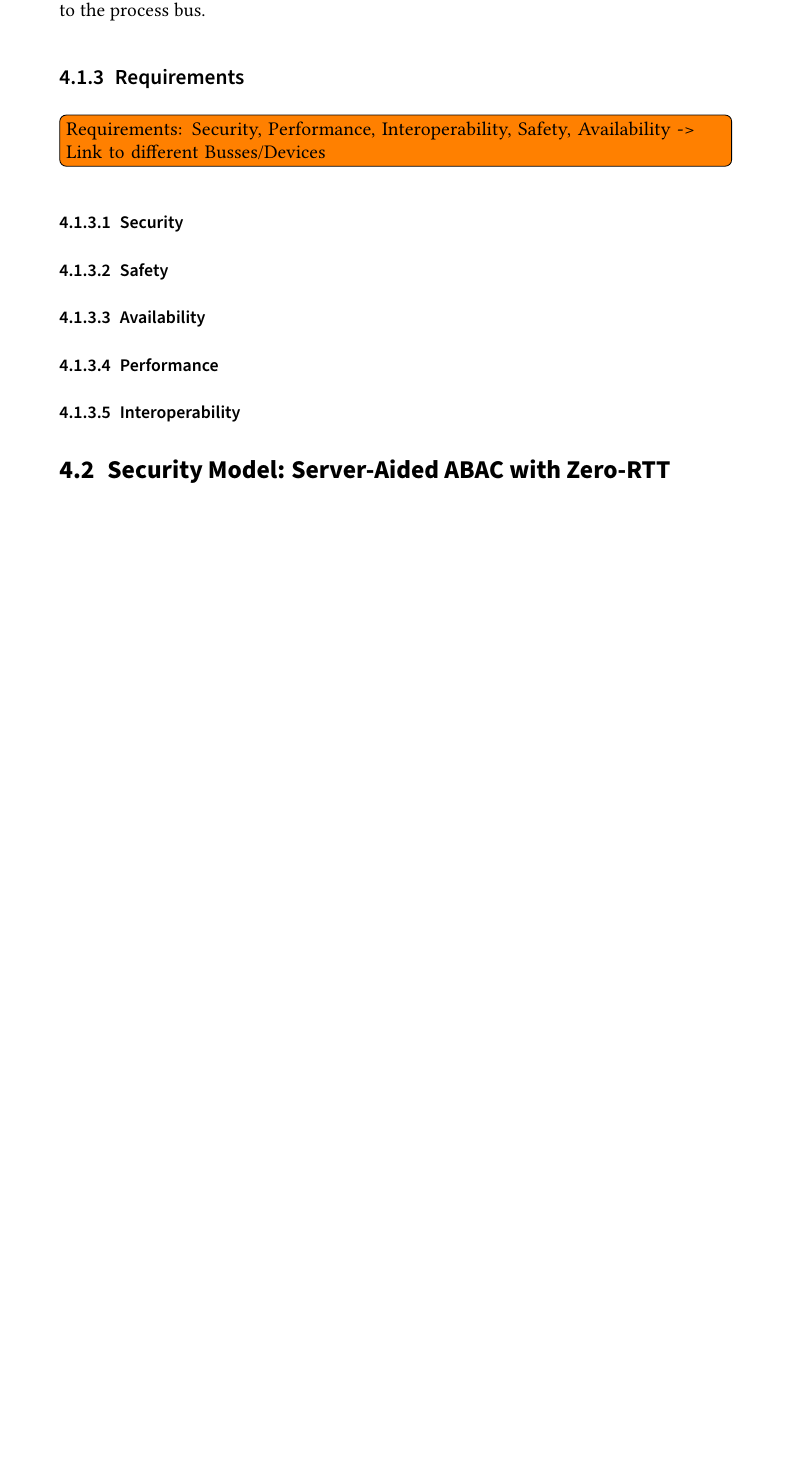
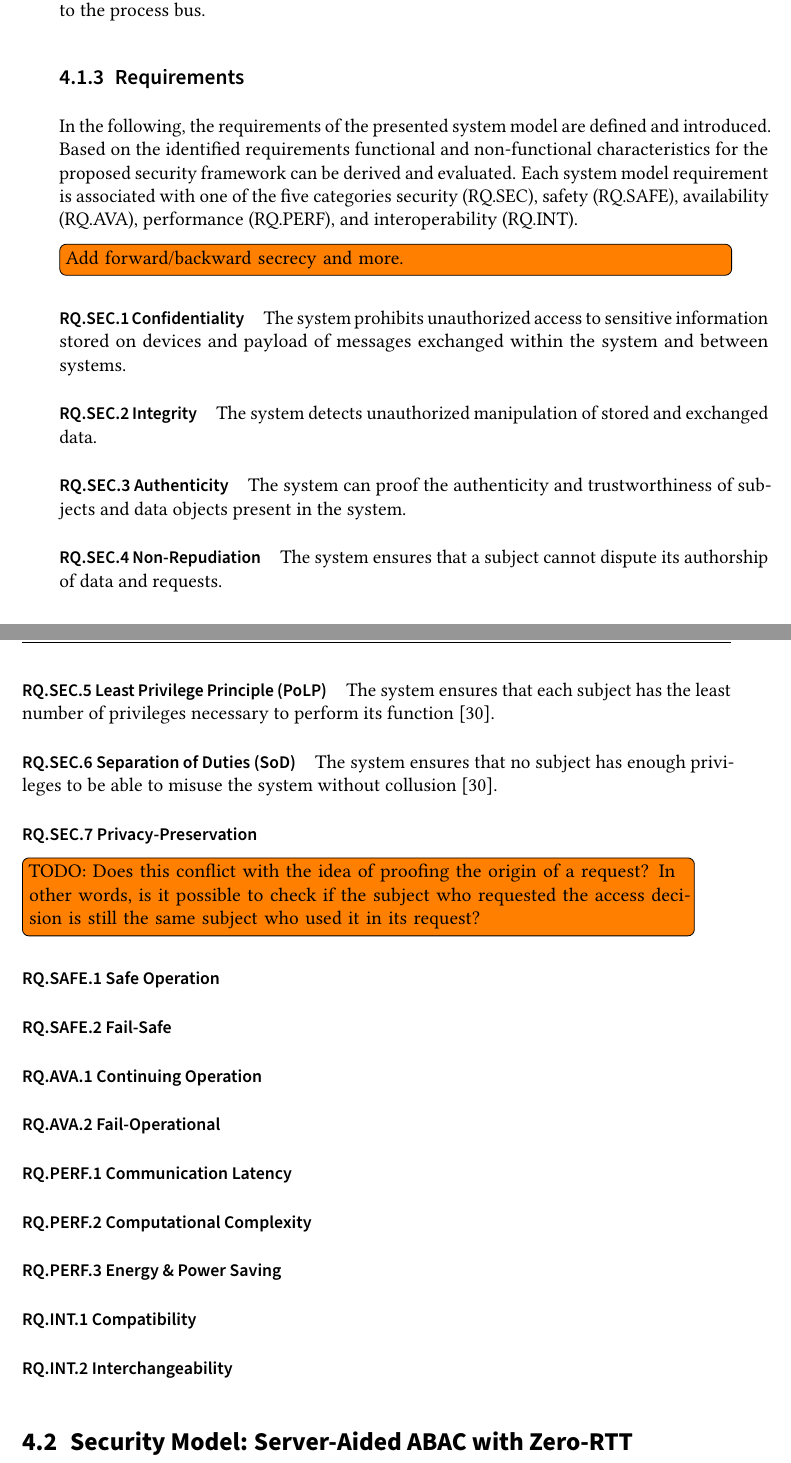
Before and after one commit to gstuer/thesis-master, a LaTeX thesis (proposal/thesis.tex, which reads proposal/sections/approach.tex): part of page 41 of 51 before the commit and two parts of pages 41 and 42 of 51 after it, the two joined at a grey line, cut so that both start at the same text, the shorter picture padded with empty space. Compiled offline with pdfLaTeX.

Commit message:
Add description of security requirements

```diff
--- a/proposal/sections/approach.tex
+++ b/proposal/sections/approach.tex
@@ -137,12 +137,43 @@ The communication at the station bus is typically session-based unicast communic
 %\todo{System Threats + Adversaries + Attack Trees}
 
 \subsection{Requirements}
-\todo{Requirements: Security, Performance, Interoperability, Safety, Availability -> Link to different Busses/Devices}
-\subsubsection{Security}
-\subsubsection{Safety}
-\subsubsection{Availability}
-\subsubsection{Performance}
-\subsubsection{Interoperability}
+In the following, the requirements of the presented system model are defined and introduced.
+Based on the identified requirements functional and non-functional characteristics for the proposed security framework can be derived and evaluated.
+Each system model requirement is associated with one of the five categories security (RQ.SEC), safety (RQ.SAFE), availability (RQ.AVA), performance (RQ.PERF), and interoperability (RQ.INT).
+\todo{Add forward/backward secrecy and more.}
+
+%\subsubsection{Security}
+\paragraph{RQ.SEC.1 Confidentiality}
+The system prohibits unauthorized access to sensitive information stored on devices and payload of messages exchanged within the system and between systems.
+\paragraph{RQ.SEC.2 Integrity}
+The system detects unauthorized manipulation of stored and exchanged data.
+\paragraph{RQ.SEC.3 Authenticity}
+The system can proof the authenticity and trustworthiness of subjects and data objects present in the system.
+\paragraph{RQ.SEC.4 Non-Repudiation}
+The system ensures that a subject cannot dispute its authorship of data and requests.
+\paragraph{RQ.SEC.5 Least Privilege Principle (PoLP)}
+The system ensures that each subject has the least number of privileges necessary to perform its function \cite{JTF2020}.
+\paragraph{RQ.SEC.6 Separation of Duties (SoD)}
+The system ensures that no subject has enough privileges to be able to misuse the system without collusion \cite{JTF2020}.
+\paragraph{RQ.SEC.7 Privacy-Preservation}
+\todo{TODO: Does this conflict with the idea of proofing the origin of a request? In other words, is it possible to check if the subject who requested the access decision is still the same subject who used it in its request?}
+
+%\subsubsection{Safety}
+\paragraph{RQ.SAFE.1 Safe Operation}
+\paragraph{RQ.SAFE.2 Fail-Safe}
+
+%\subsubsection{Availability}
+\paragraph{RQ.AVA.1 Continuing Operation}
+\paragraph{RQ.AVA.2 Fail-Operational}
+
+%\subsubsection{Performance}
+\paragraph{RQ.PERF.1 Communication Latency}
+\paragraph{RQ.PERF.2 Computational Complexity}
+\paragraph{RQ.PERF.3 Energy \& Power Saving}
+
+%\subsubsection{Interoperability}
+\paragraph{RQ.INT.1 Compatibility}
+\paragraph{RQ.INT.2 Interchangeability}
 
 \section{Security Model: Server-Aided ABAC with Zero-RTT Encryption (SAZE)}
 \label{sec:approach:security_model}
```
Also changed, not shown: proposal/sections/approach.tex (2 more changed lines).
